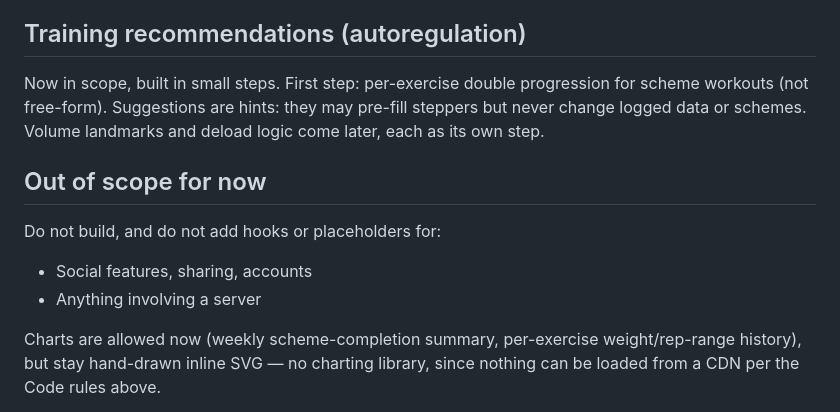
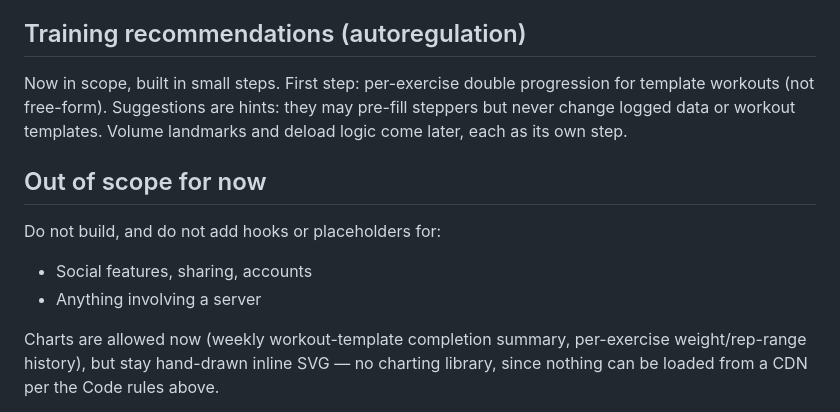
Before and after one commit to mikaelmauno-png/maude-fit, a Markdown page: CLAUDE.md, the part around the change. Rendered like a GitHub page.

Commit message:
Say "workout template" instead of "scheme" in CLAUDE.md
Co-Authored-By: Claude Opus 5.5 <noreply@anthropic.com>

```diff
--- a/CLAUDE.md
+++ b/CLAUDE.md
@@ -75,8 +75,8 @@ The app is used mid-set, one-handed, with chalky hands, sometimes in poor light.
 
 ## Training recommendations (autoregulation)
 Now in scope, built in small steps. First step: per-exercise double
-progression for scheme workouts (not free-form). Suggestions are hints:
-they may pre-fill steppers but never change logged data or schemes.
+progression for template workouts (not free-form). Suggestions are hints:
+they may pre-fill steppers but never change logged data or workout templates.
 Volume landmarks and deload logic come later, each as its own step.
 ## Out of scope for now
 
@@ -84,7 +84,7 @@ Do not build, and do not add hooks or placeholders for:
 - Social features, sharing, accounts
 - Anything involving a server
 
-Charts are allowed now (weekly scheme-completion summary, per-exercise
+Charts are allowed now (weekly workout-template completion summary, per-exercise
 weight/rep-range history), but stay hand-drawn inline SVG — no charting
 library, since nothing can be loaded from a CDN per the Code rules above.
 
```
